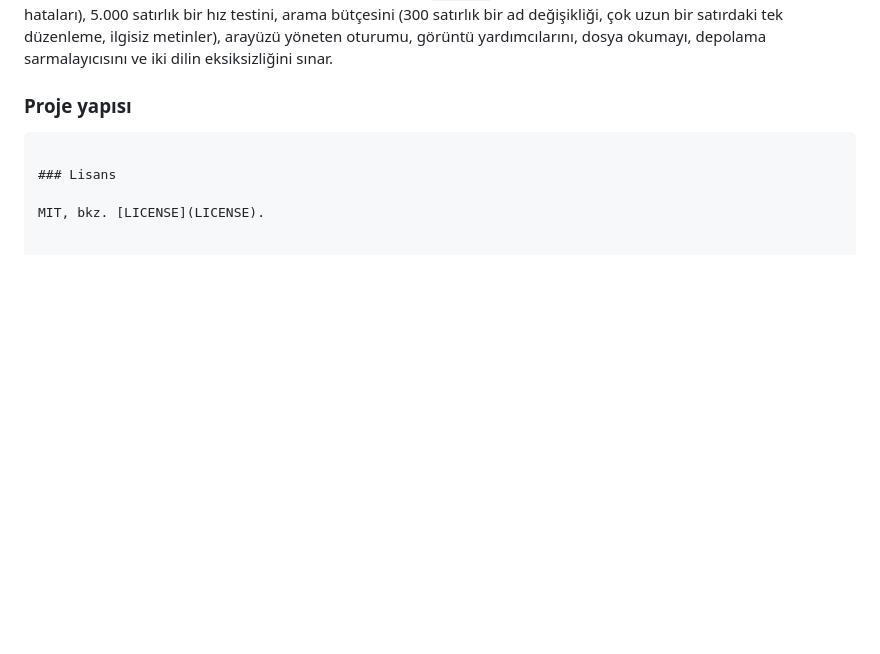
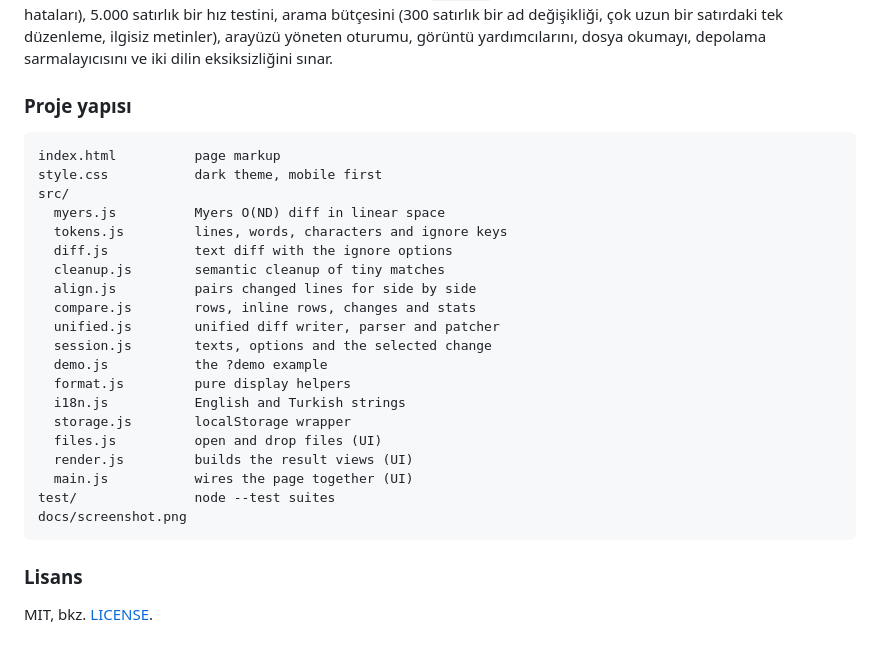
Before and after one commit to celaldrg/text-diff, a Markdown page: README.md, the part around the change. Drawn GitHub-style; blank space fills up the shorter version.

Commit message:
Add the project tree to the Turkish README

````diff
--- a/README.md
+++ b/README.md
@@ -127,6 +127,27 @@ Herhangi bir statik dosya sunucusu yeterli, örneğin `npx serve .` komutu. ES m
 ### Proje yapısı
 
 ```
+index.html          page markup
+style.css           dark theme, mobile first
+src/
+  myers.js          Myers O(ND) diff in linear space
+  tokens.js         lines, words, characters and ignore keys
+  diff.js           text diff with the ignore options
+  cleanup.js        semantic cleanup of tiny matches
+  align.js          pairs changed lines for side by side
+  compare.js        rows, inline rows, changes and stats
+  unified.js        unified diff writer, parser and patcher
+  session.js        texts, options and the selected change
+  demo.js           the ?demo example
+  format.js         pure display helpers
+  i18n.js           English and Turkish strings
+  storage.js        localStorage wrapper
+  files.js          open and drop files (UI)
+  render.js         builds the result views (UI)
+  main.js           wires the page together (UI)
+test/               node --test suites
+docs/screenshot.png
+```
 
 ### Lisans
 
````
